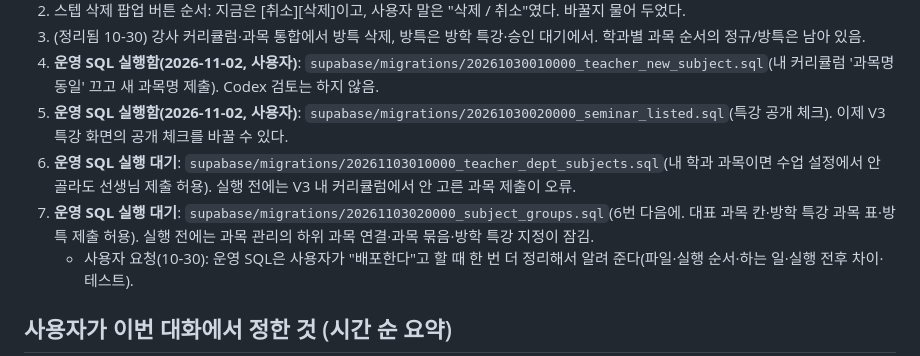
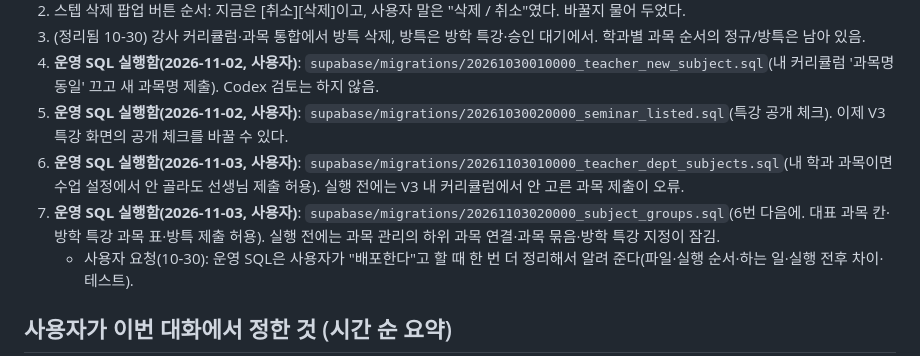
Before and after one commit to rladiddus/comsw, a Markdown page: claude-mem.md, the part around the change. GitHub-like rendering.

Commit message:
docs: 운영 SQL 20261103010000·020000 실행함 기록
Co-Authored-By: Claude Opus 5.5 <noreply@anthropic.com>

```diff
--- a/claude-mem.md
+++ b/claude-mem.md
@@ -31,8 +31,8 @@
 3. (정리됨 10-30) 강사 커리큘럼·과목 통합에서 방특 삭제, 방특은 방학 특강·승인 대기에서. 학과별 과목 순서의 정규/방특은 남아 있음.
 4. **운영 SQL 실행함(2026-11-02, 사용자)**: `supabase/migrations/20261030010000_teacher_new_subject.sql`(내 커리큘럼 '과목명 동일' 끄고 새 과목명 제출). Codex 검토는 하지 않음.
 5. **운영 SQL 실행함(2026-11-02, 사용자)**: `supabase/migrations/20261030020000_seminar_listed.sql`(특강 공개 체크). 이제 V3 특강 화면의 공개 체크를 바꿀 수 있다.
-6. **운영 SQL 실행 대기**: `supabase/migrations/20261103010000_teacher_dept_subjects.sql`(내 학과 과목이면 수업 설정에서 안 골라도 선생님 제출 허용). 실행 전에는 V3 내 커리큘럼에서 안 고른 과목 제출이 오류.
-7. **운영 SQL 실행 대기**: `supabase/migrations/20261103020000_subject_groups.sql`(6번 다음에. 대표 과목 칸·방학 특강 과목 표·방특 제출 허용). 실행 전에는 과목 관리의 하위 과목 연결·과목 묶음·방학 특강 지정이 잠김.
+6. **운영 SQL 실행함(2026-11-03, 사용자)**: `supabase/migrations/20261103010000_teacher_dept_subjects.sql`(내 학과 과목이면 수업 설정에서 안 골라도 선생님 제출 허용). 실행 전에는 V3 내 커리큘럼에서 안 고른 과목 제출이 오류.
+7. **운영 SQL 실행함(2026-11-03, 사용자)**: `supabase/migrations/20261103020000_subject_groups.sql`(6번 다음에. 대표 과목 칸·방학 특강 과목 표·방특 제출 허용). 실행 전에는 과목 관리의 하위 과목 연결·과목 묶음·방학 특강 지정이 잠김.
    - 사용자 요청(10-30): 운영 SQL은 사용자가 "배포한다"고 할 때 한 번 더 정리해서 알려 준다(파일·실행 순서·하는 일·실행 전후 차이·테스트).
 
 ## 사용자가 이번 대화에서 정한 것 (시간 순 요약)
```
Also changed, not shown: record.md (+1 -0 lines).
